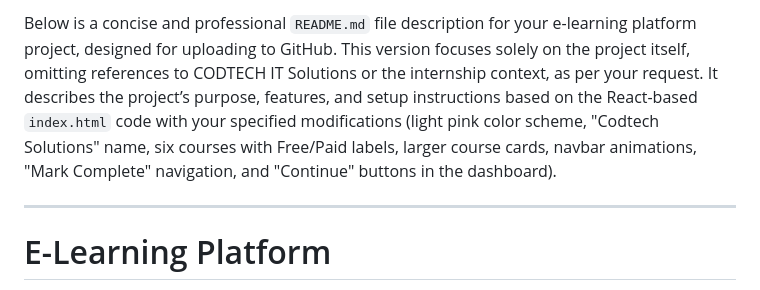
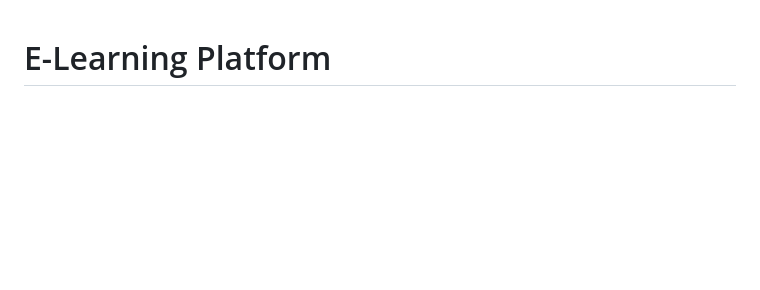
Before and after one commit to manaswini-2403/-E-LEARNING-PLATFORM-UI, a Markdown page: README.md, the part around the change printed below. GitHub-like rendering; blank space fills up the shorter version.

```diff
--- a/README.md
+++ b/README.md
@@ -1,7 +1,3 @@
-Below is a concise and professional `README.md` file description for your e-learning platform project, designed for uploading to GitHub. This version focuses solely on the project itself, omitting references to CODTECH IT Solutions or the internship context, as per your request. It describes the project’s purpose, features, and setup instructions based on the React-based `index.html` code with your specified modifications (light pink color scheme, "Codtech Solutions" name, six courses with Free/Paid labels, larger course cards, navbar animations, "Mark Complete" navigation, and "Continue" buttons in the dashboard).
-
----
-
 # E-Learning Platform
 
 This is a responsive e-learning platform named **Codtech Solutions**, built to provide an interactive and elegant interface for users to explore, enroll in, and track progress for online courses. The platform features a light pink color scheme, a modern design with hover animations, and a user-friendly experience, developed using React and embedded Tailwind CSS.
```
Also changed, not shown: other parts of README.md (+6 -1 lines).
